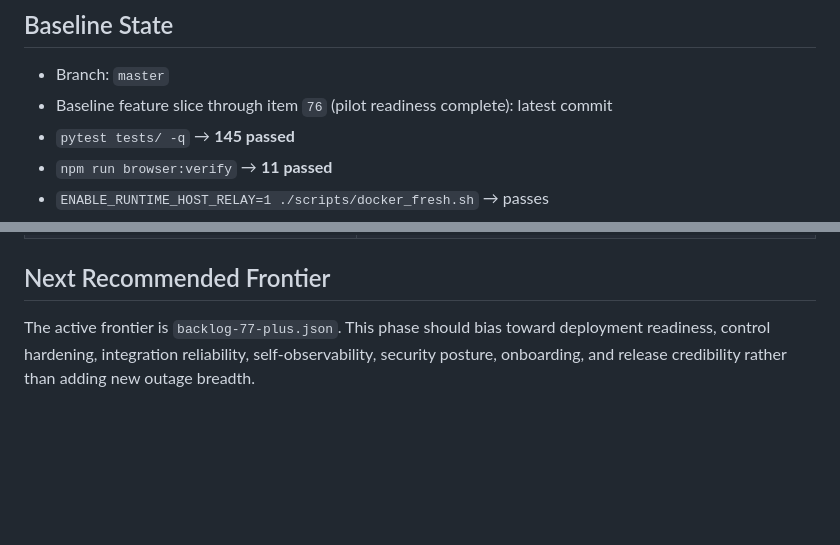
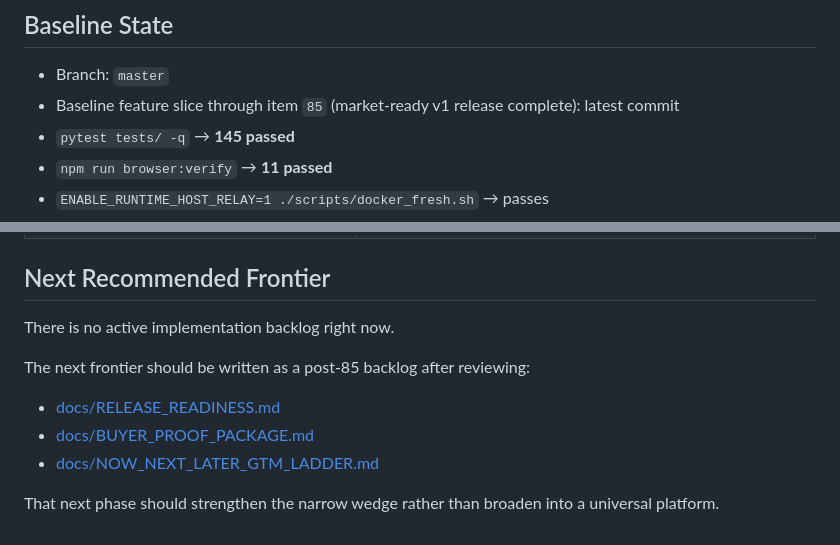
Before and after one commit to kunalkachru/nexus-v2, a Markdown page: WORKING_STATE.md, 2 parts joined by grey strips. GitHub-like rendering; blank space fills up the shorter version.

Commit message:
docs: refresh control state after market-ready v1 release

```diff
--- a/WORKING_STATE.md
+++ b/WORKING_STATE.md
@@ -20,7 +20,7 @@ NEXUS is an AI support-triage and incident-investigation product: noisy logs go
 ## Baseline State
 
 - Branch: `master`
-- Baseline feature slice through item `76` (pilot readiness complete): latest commit
+- Baseline feature slice through item `85` (market-ready v1 release complete): latest commit
 - `pytest tests/ -q` → **145 passed**
 - `npm run browser:verify` → **11 passed**
 - `ENABLE_RUNTIME_HOST_RELAY=1 ./scripts/docker_fresh.sh` → passes
@@ -129,5 +129,12 @@ These paths must stay semantically aligned.
 
 ## Next Recommended Frontier
 
-The active frontier is `backlog-77-plus.json`.
-This phase should bias toward deployment readiness, control hardening, integration reliability, self-observability, security posture, onboarding, and release credibility rather than adding new outage breadth.
+There is no active implementation backlog right now.
+
+The next frontier should be written as a post-85 backlog after reviewing:
+
+- [docs/RELEASE_READINESS.md](/Users/kunalkachru/Documents/nexus-v3/docs/RELEASE_READINESS.md)
+- [docs/BUYER_PROOF_PACKAGE.md](/Users/kunalkachru/Documents/nexus-v3/docs/BUYER_PROOF_PACKAGE.md)
+- [docs/NOW_NEXT_LATER_GTM_LADDER.md](/Users/kunalkachru/Documents/nexus-v3/docs/NOW_NEXT_LATER_GTM_LADDER.md)
+
+That next phase should strengthen the narrow wedge rather than broaden into a universal platform.
```
Also changed, not shown: AGENTS.md (+4 -4 lines), docs/LOOPS_RUNBOOK.md (+7 -5 lines).
